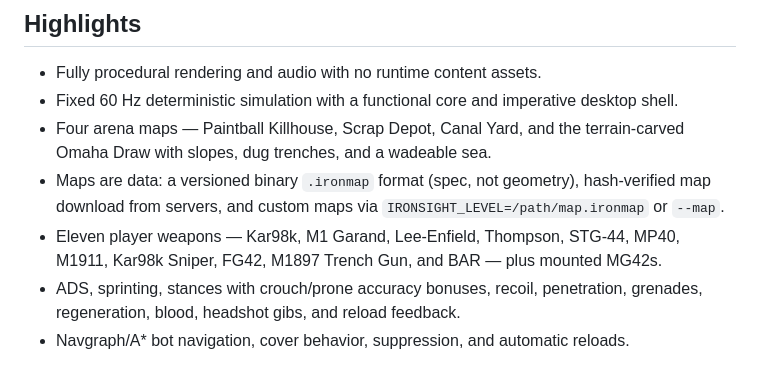
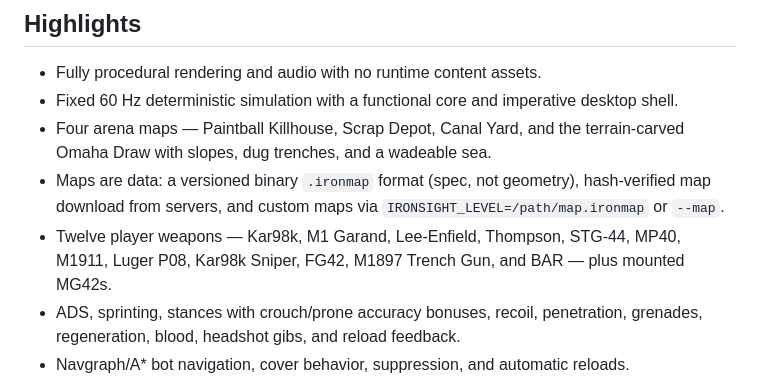
Before and after one commit to HelgeSverre/fsharp-of-duty, a Markdown page: README.md, the part around the change. GitHub-like rendering.

Commit message:
docs: the arsenal has twelve player weapons — the Luger P08 was missing

```diff
--- a/README.md
+++ b/README.md
@@ -25,9 +25,9 @@ unions model gameplay.
 - Maps are data: a versioned binary `.ironmap` format (spec, not geometry),
   hash-verified map download from servers, and custom maps via
   `IRONSIGHT_LEVEL=/path/map.ironmap` or `--map`.
-- Eleven player weapons — Kar98k, M1 Garand, Lee-Enfield, Thompson, STG-44,
-  MP40, M1911, Kar98k Sniper, FG42, M1897 Trench Gun, and BAR — plus mounted
-  MG42s.
+- Twelve player weapons — Kar98k, M1 Garand, Lee-Enfield, Thompson, STG-44,
+  MP40, M1911, Luger P08, Kar98k Sniper, FG42, M1897 Trench Gun, and BAR —
+  plus mounted MG42s.
 - ADS, sprinting, stances with crouch/prone accuracy bonuses, recoil,
   penetration, grenades, regeneration, blood, headshot gibs, and reload
   feedback.
```
